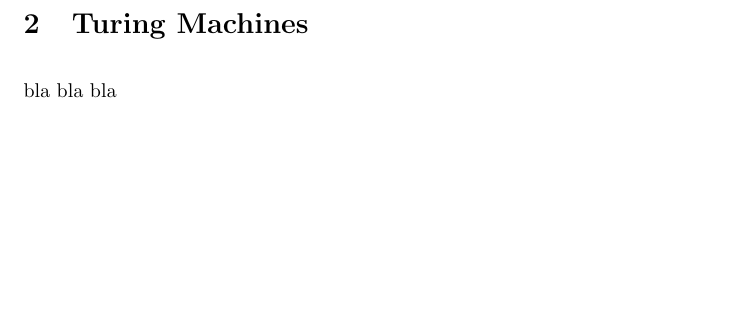
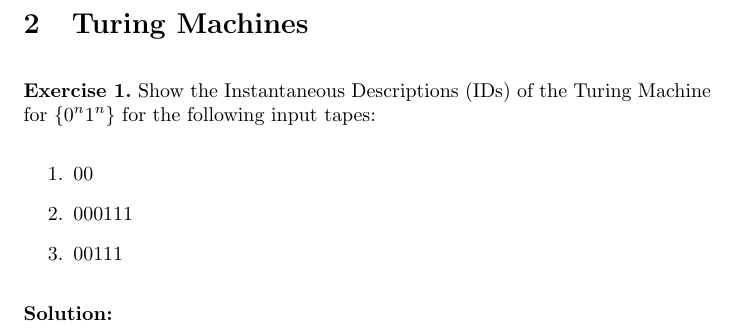
Before and after one commit to alogim/computabilityexercises, a LaTeX document (template_Article.tex): part of page 3 of 3, cut so that both start at the same text, the shorter picture padded with empty space. Compiled offline with pdfLaTeX.

Commit message:
Added first Turing machines exercise

```diff
--- a/template_Article.tex
+++ b/template_Article.tex
@@ -55,7 +55,16 @@
 \clearpage
 
 \section{Turing Machines}
-bla bla bla
+
+\setcounter{exercise}{0}
+\Exercise Show the Instantaneous Descriptions (IDs) of the Turing Machine for $ \{0^{n}1^{n}\} $ for the following input tapes:
+\begin{enumerate}
+	\item 00
+	\item 000111
+	\item 00111
+\end{enumerate}
+
+\TheSolution
 
 
 \end{document}
```
Also changed, not shown: template_Article.pdf.
